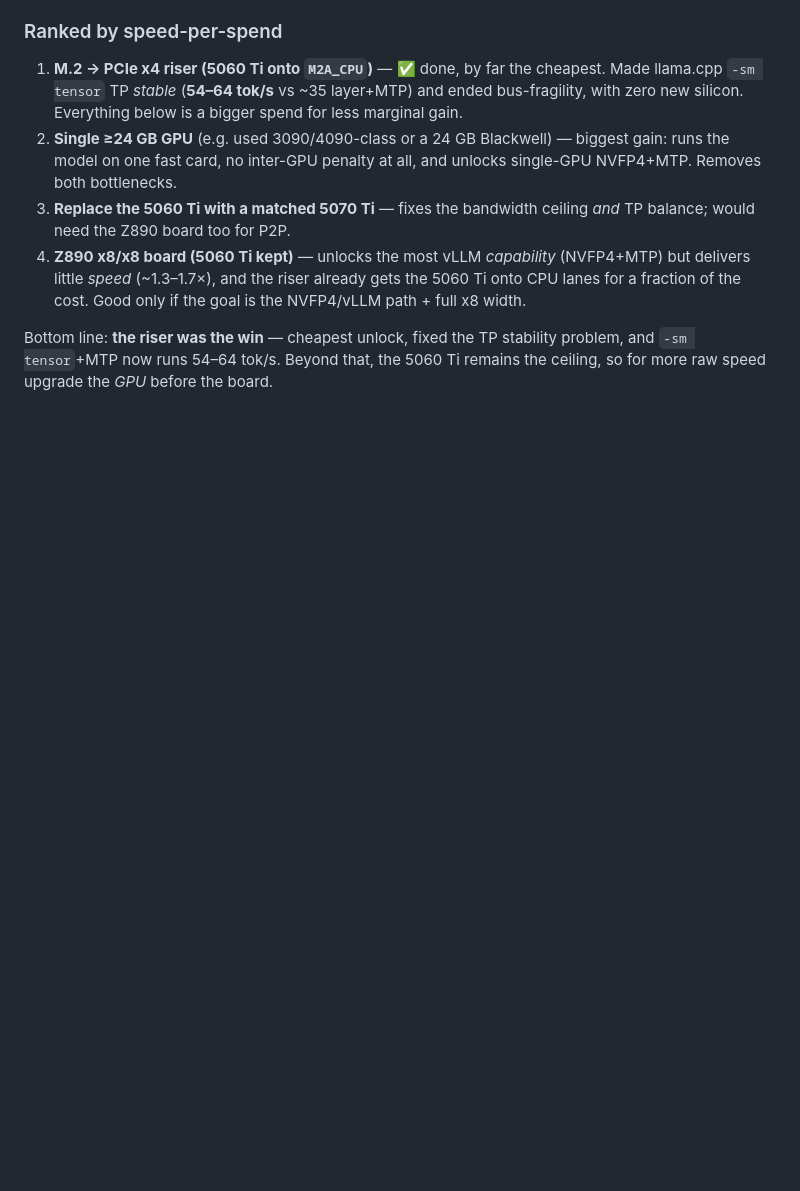
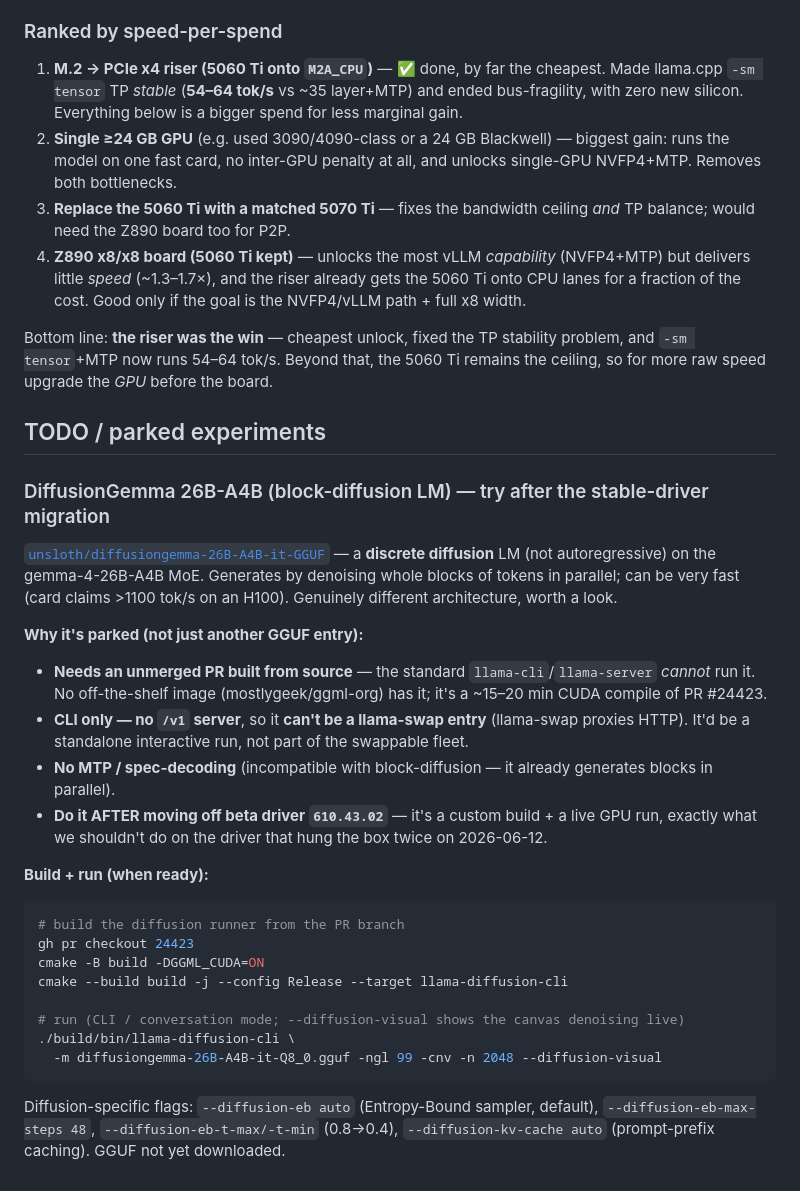
Before and after one commit to JimJafar/llama-swap-config, a Markdown page: README.md, the part around the change. Drawn GitHub-style; blank space fills up the shorter version.

Commit message:
README: add DiffusionGemma 26B-A4B to TODO/parked experiments
Block-diffusion LM on the gemma-4-26B-A4B MoE. Parked: needs an unmerged
PR (#24423) built from source + the llama-diffusion-cli runner (standard
llama-server can't run it), CLI-only with no /v1 endpoint (so not a
llama-swap entry), and no MTP. Captured the build + run commands; do it
after the stable-driver migration.

Co-Authored-By: Claude Opus 4.8 <noreply@anthropic.com>

````diff
--- a/README.md
+++ b/README.md
@@ -408,3 +408,27 @@ Baseline today: **`Qwen3.6-27B-Q5-MTP`, llama.cpp layer-split, ~36–47 tok/s, 1
 4. **Z890 x8/x8 board (5060 Ti kept)** — unlocks the most vLLM *capability* (NVFP4+MTP) but delivers little *speed* (~1.3–1.7×), and the riser already gets the 5060 Ti onto CPU lanes for a fraction of the cost. Good only if the goal is the NVFP4/vLLM path + full x8 width.
 
 Bottom line: **the riser was the win** — cheapest unlock, fixed the TP stability problem, and `-sm tensor`+MTP now runs 54–64 tok/s. Beyond that, the 5060 Ti remains the ceiling, so for more raw speed upgrade the *GPU* before the board.
+
+## TODO / parked experiments
+
+### DiffusionGemma 26B-A4B (block-diffusion LM) — try after the stable-driver migration
+[`unsloth/diffusiongemma-26B-A4B-it-GGUF`](https://huggingface.co/unsloth/diffusiongemma-26B-A4B-it-GGUF) — a **discrete diffusion** LM (not autoregressive) on the gemma-4-26B-A4B MoE. Generates by denoising whole blocks of tokens in parallel; can be very fast (card claims >1100 tok/s on an H100). Genuinely different architecture, worth a look.
+
+**Why it's parked (not just another GGUF entry):**
+- **Needs an unmerged PR built from source** — the standard `llama-cli`/`llama-server` *cannot* run it. No off-the-shelf image (mostlygeek/ggml-org) has it; it's a ~15–20 min CUDA compile of PR #24423.
+- **CLI only — no `/v1` server**, so it **can't be a llama-swap entry** (llama-swap proxies HTTP). It'd be a standalone interactive run, not part of the swappable fleet.
+- **No MTP / spec-decoding** (incompatible with block-diffusion — it already generates blocks in parallel).
+- **Do it AFTER moving off beta driver `610.43.02`** — it's a custom build + a live GPU run, exactly what we shouldn't do on the driver that hung the box twice on 2026-06-12.
+
+**Build + run (when ready):**
+```bash
+# build the diffusion runner from the PR branch
+gh pr checkout 24423
+cmake -B build -DGGML_CUDA=ON
+cmake --build build -j --config Release --target llama-diffusion-cli
+
+# run (CLI / conversation mode; --diffusion-visual shows the canvas denoising live)
+./build/bin/llama-diffusion-cli \
+  -m diffusiongemma-26B-A4B-it-Q8_0.gguf -ngl 99 -cnv -n 2048 --diffusion-visual
+```
+Diffusion-specific flags: `--diffusion-eb auto` (Entropy-Bound sampler, default), `--diffusion-eb-max-steps 48`, `--diffusion-eb-t-max/-t-min` (0.8→0.4), `--diffusion-kv-cache auto` (prompt-prefix caching). GGUF not yet downloaded.
````
